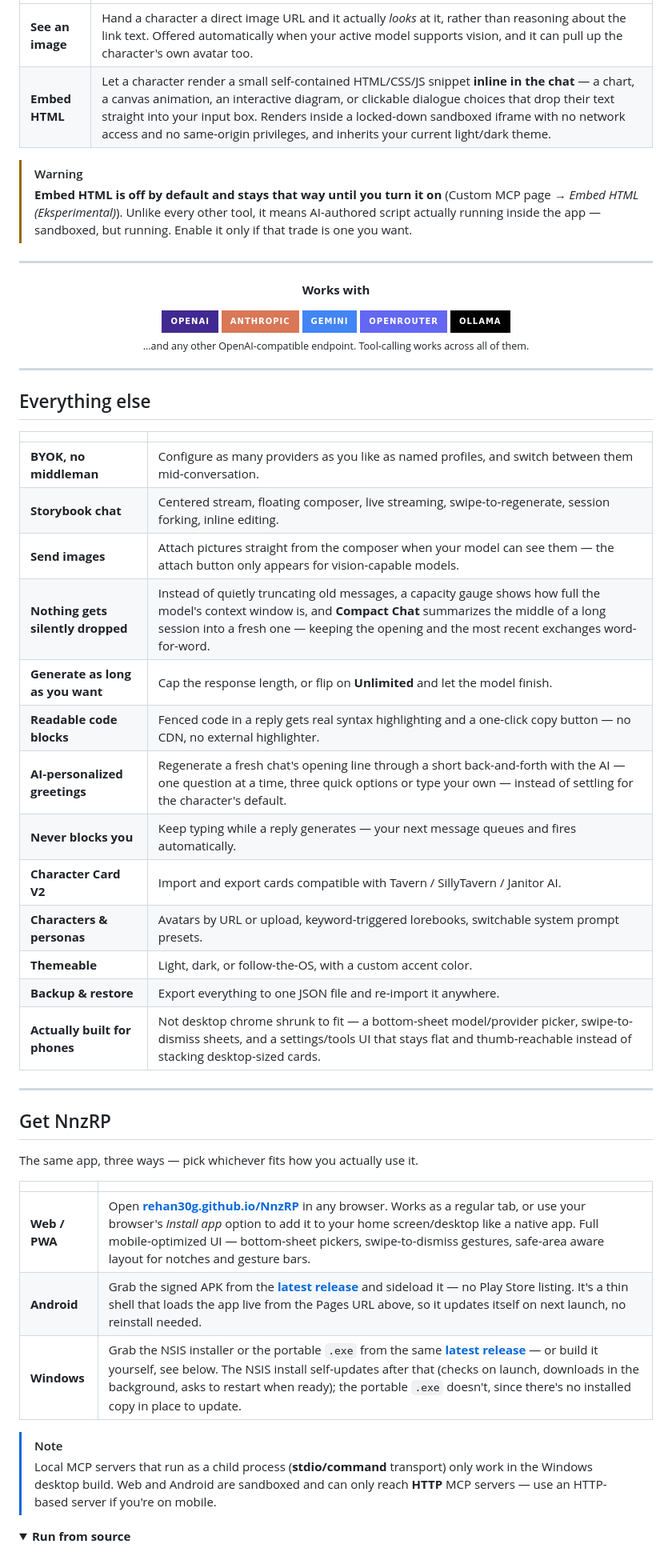
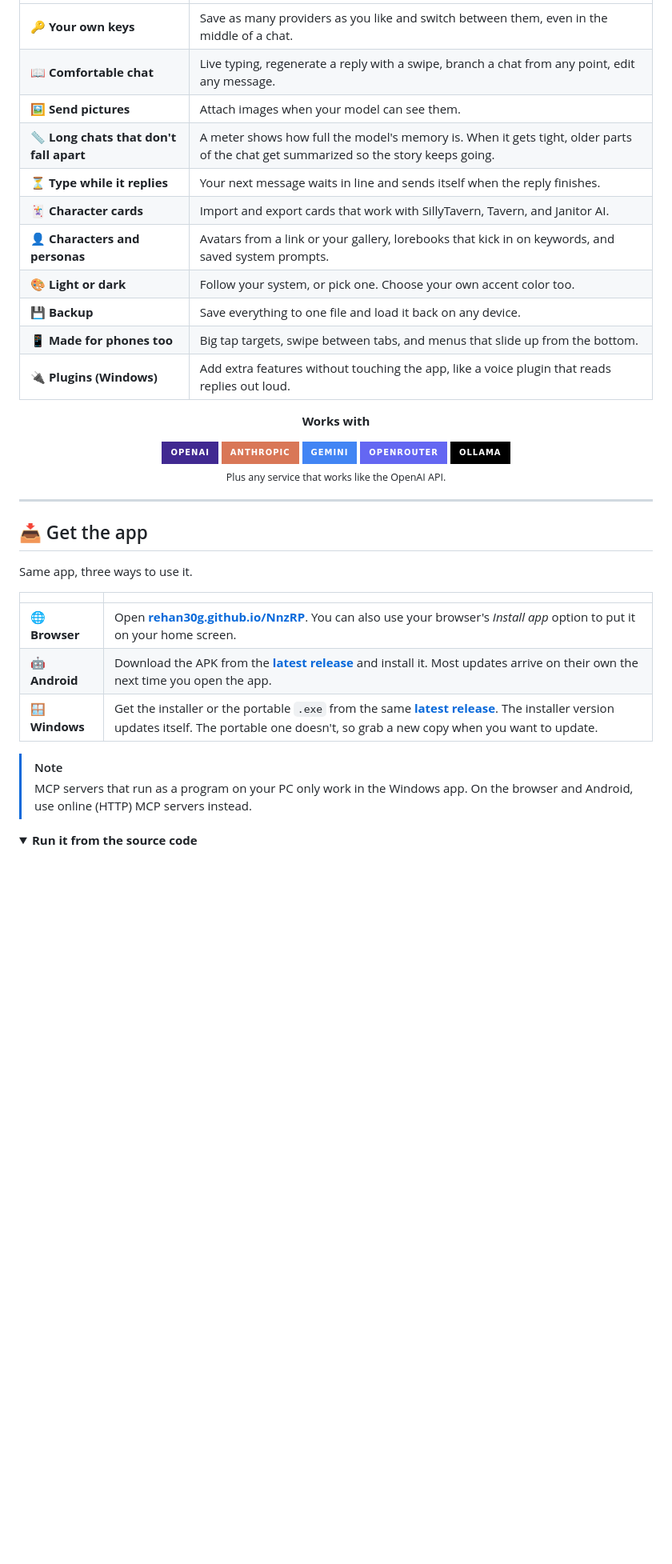
Before and after one commit to Rehan30g/NnzRP, a Markdown page: README.md, the part around one of its changes. Shown at 80% size. Drawn GitHub-style; folded sections open; badges without logos; blank space fills up the shorter version.

Commit message:
docs: rewrite README in plainer, friendlier language

```diff
--- a/README.md
+++ b/README.md
@@ -69,13 +72,17 @@ Two tools ship built in. No MCP server, no config file — they go through the e
 
 | | |
 |---|---|
-| **See an image** | Hand a character a direct image URL and it actually *looks* at it, rather than reasoning about the link text. Offered automatically when your active model supports vision, and it can pull up the character's own avatar too. |
-| **Embed HTML** | Let a character render a small self-contained HTML/CSS/JS snippet **inline in the chat** — a chart, a canvas animation, an interactive diagram, or clickable dialogue choices that drop their text straight into your input box. Renders inside a locked-down sandboxed iframe with no network access and no same-origin privileges, and inherits your current light/dark theme. |
-
-> [!WARNING]
-> **Embed HTML is off by default and stays that way until you turn it on** (Custom MCP page → *Embed HTML (Eksperimental)*). Unlike every other tool, it means AI-authored script actually running inside the app — sandboxed, but running. Enable it only if that trade is one you want.
-
----
+| 🔑 **Your own keys** | Save as many providers as you like and switch between them, even in the middle of a chat. |
+| 📖 **Comfortable chat** | Live typing, regenerate a reply with a swipe, branch a chat from any point, edit any message. |
+| 🖼️ **Send pictures** | Attach images when your model can see them. |
+| 📏 **Long chats that don't fall apart** | A meter shows how full the model's memory is. When it gets tight, older parts of the chat get summarized so the story keeps going. |
+| ⏳ **Type while it replies** | Your next message waits in line and sends itself when the reply finishes. |
+| 🃏 **Character cards** | Import and export cards that work with SillyTavern, Tavern, and Janitor AI. |
+| 👤 **Characters and personas** | Avatars from a link or your gallery, lorebooks that kick in on keywords, and saved system prompts. |
+| 🎨 **Light or dark** | Follow your system, or pick one. Choose your own accent color too. |
+| 💾 **Backup** | Save everything to one file and load it back on any device. |
+| 📱 **Made for phones too** | Big tap targets, swipe between tabs, and menus that slide up from the bottom. |
+| 🔌 **Plugins (Windows)** | Add extra features without touching the app, like a voice plugin that reads replies out loud. |
 
 <div align="center">
 
@@ -87,47 +94,27 @@ Two tools ship built in. No MCP server, no config file — they go through the e
 <img src="https://img.shields.io/badge/OpenRouter-6467F2?style=for-the-badge&logo=openrouter&logoColor=white" alt="OpenRouter">
 <img src="https://img.shields.io/badge/Ollama-000000?style=for-the-badge&logo=ollama&logoColor=white" alt="Ollama">
 
-<sub>…and any other OpenAI-compatible endpoint. Tool-calling works across all of them.</sub>
+<sub>Plus any service that works like the OpenAI API.</sub>
 
 </div>
 
 ---
 
-## Everything else
+## 📥 Get the app
 
-|  | |
-|---|---|
-| **BYOK, no middleman** | Configure as many providers as you like as named profiles, and switch between them mid-conversation. |
-| **Storybook chat** | Centered stream, floating composer, live streaming, swipe-to-regenerate, session forking, inline editing. |
-| **Send images** | Attach pictures straight from the composer when your model can see them — the attach button only appears for vision-capable models. |
-| **Nothing gets silently dropped** | Instead of quietly truncating old messages, a capacity gauge shows how full the model's context window is, and **Compact Chat** summarizes the middle of a long session into a fresh one — keeping the opening and the most recent exchanges word-for-word. |
-| **Generate as long as you want** | Cap the response length, or flip on **Unlimited** and let the model finish. |
-| **Readable code blocks** | Fenced code in a reply gets real syntax highlighting and a one-click copy button — no CDN, no external highlighter. |
-| **AI-personalized greetings** | Regenerate a fresh chat's opening line through a short back-and-forth with the AI — one question at a time, three quick options or type your own — instead of settling for the character's default. |
-| **Never blocks you** | Keep typing while a reply generates — your next message queues and fires automatically. |
-| **Character Card V2** | Import and export cards compatible with Tavern / SillyTavern / Janitor AI. |
-| **Characters & personas** | Avatars by URL or upload, keyword-triggered lorebooks, switchable system prompt presets. |
-| **Themeable** | Light, dark, or follow-the-OS, with a custom accent color. |
-| **Backup & restore** | Export everything to one JSON file and re-import it anywhere. |
-| **Actually built for phones** | Not desktop chrome shrunk to fit — a bottom-sheet model/provider picker, swipe-to-dismiss sheets, and a settings/tools UI that stays flat and thumb-reachable instead of stacking desktop-sized cards. |
-
----
-
-## Get NnzRP
-
-The same app, three ways — pick whichever fits how you actually use it.
+Same app, three ways to use it.
 
 | | |
 |---|---|
-| **Web / PWA** | Open **[rehan30g.github.io/NnzRP](https://rehan30g.github.io/NnzRP/)** in any browser. Works as a regular tab, or use your browser's *Install app* option to add it to your home screen/desktop like a native app. Full mobile-optimized UI — bottom-sheet pickers, swipe-to-dismiss gestures, safe-area aware layout for notches and gesture bars. |
-| **Android** | Grab the signed APK from the **[latest release](https://github.com/Rehan30g/NnzRP/releases/latest)** and sideload it — no Play Store listing. It's a thin shell that loads the app live from the Pages URL above, so it updates itself on next launch, no reinstall needed. |
-| **Windows** | Grab the NSIS installer or the portable `.exe` from the same **[latest release](https://github.com/Rehan30g/NnzRP/releases/latest)** — or build it yourself, see below. The NSIS install self-updates after that (checks on launch, downloads in the background, asks to restart when ready); the portable `.exe` doesn't, since there's no installed copy in place to update. |
+| 🌐 **Browser** | Open **[rehan30g.github.io/NnzRP](https://rehan30g.github.io/NnzRP/)**. You can also use your browser's *Install app* option to put it on your home screen. |
+| 🤖 **Android** | Download the APK from the **[latest release](https://github.com/Rehan30g/NnzRP/releases/latest)** and install it. Most updates arrive on their own the next time you open the app. |
+| 🪟 **Windows** | Get the installer or the portable `.exe` from the same **[latest release](https://github.com/Rehan30g/NnzRP/releases/latest)**. The installer version updates itself. The portable one doesn't, so grab a new copy when you want to update. |
 
 > [!NOTE]
-> Local MCP servers that run as a child process (**stdio/command** transport) only work in the Windows desktop build. Web and Android are sandboxed and can only reach **HTTP** MCP servers — use an HTTP-based server if you're on mobile.
+> MCP servers that run as a program on your PC only work in the Windows app. On the browser and Android, use online (HTTP) MCP servers instead.
 
 <details>
-<summary><b>Run from source</b></summary>
+<summary><b>Run it from the source code</b></summary>
 
 <br>
 
```
Also changed, not shown: other parts of README.md (+76 -80 lines).
